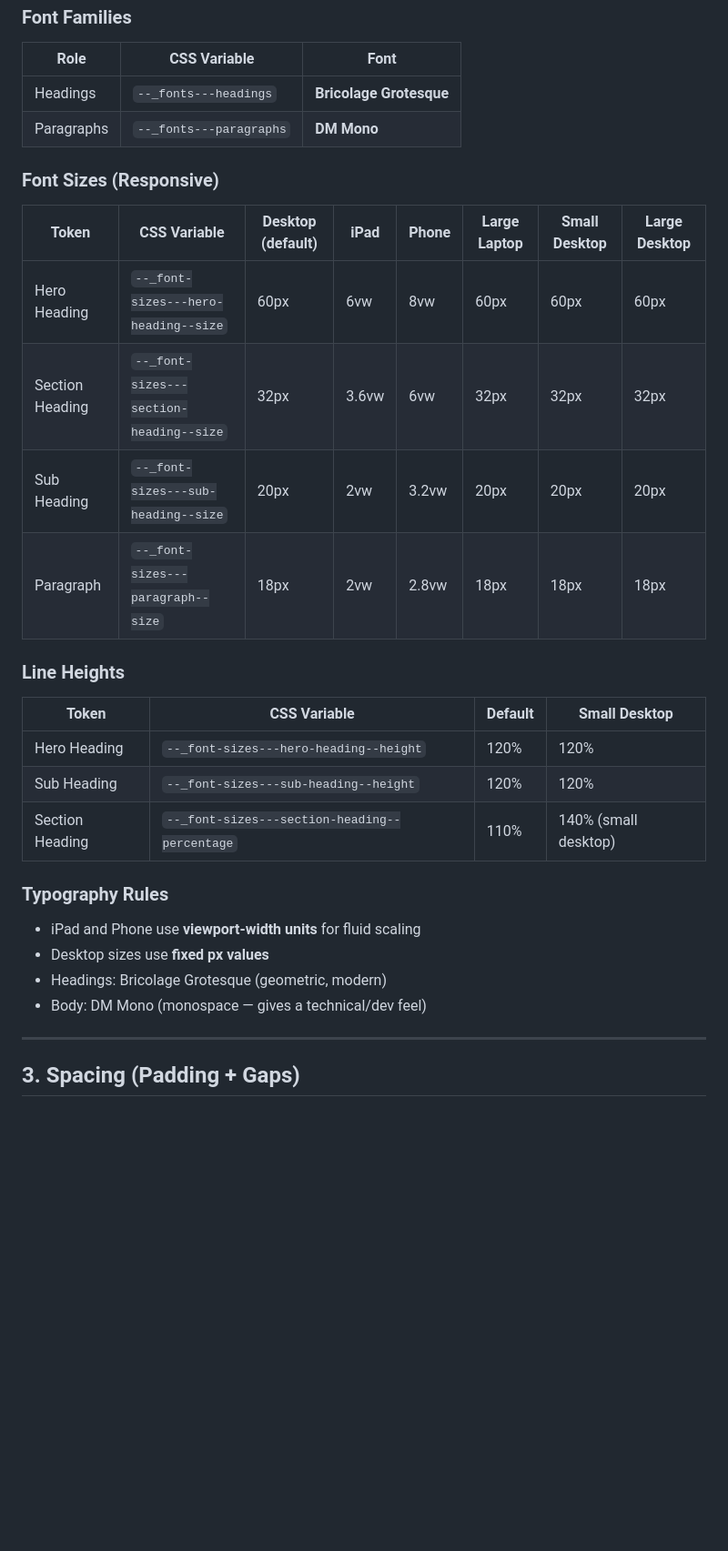
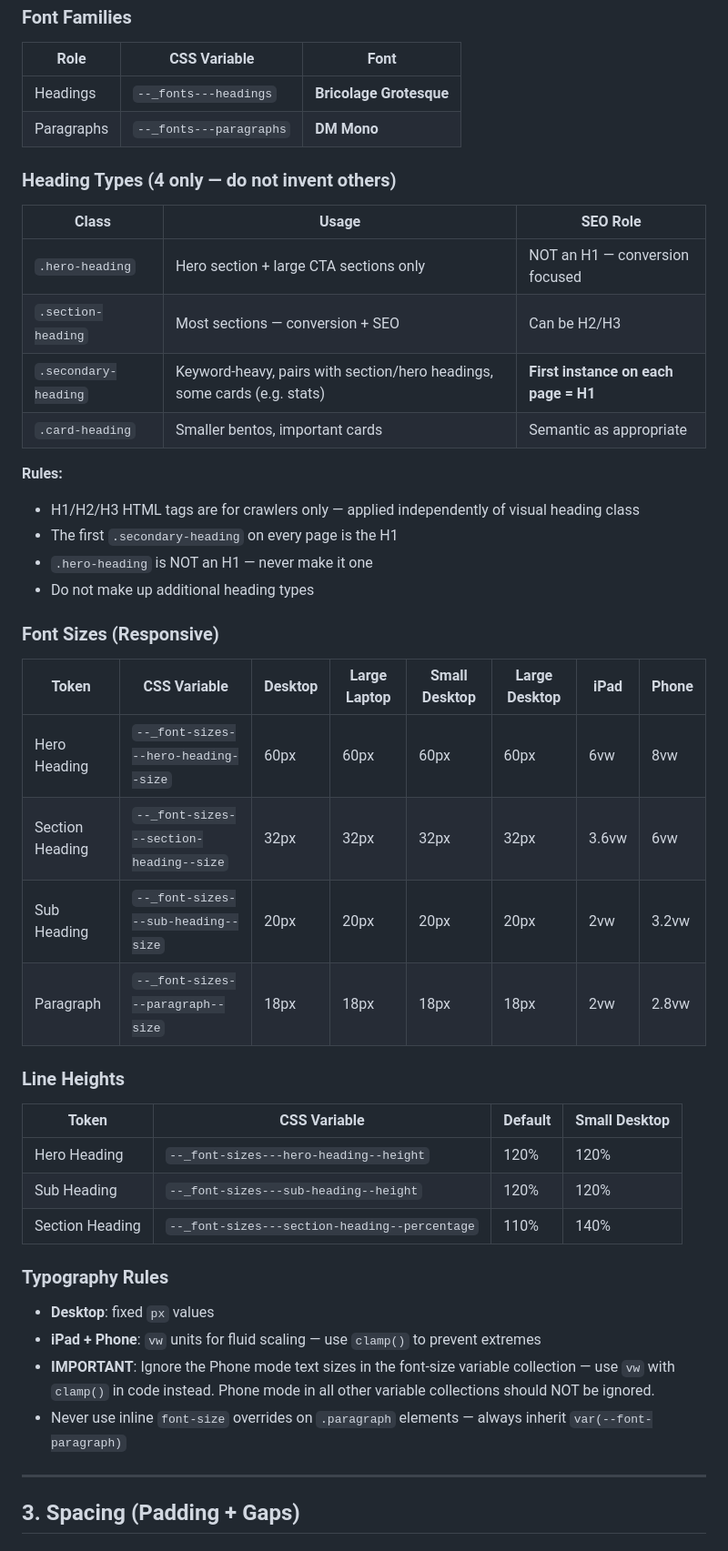
Before and after one commit to leadsparksystems-jpg/Website, a Markdown page: DESIGN_SYSTEM.md, the part around one of its changes. Shown at 91% size. Rendered like a GitHub page; blank space fills up the shorter version.

```diff
--- a/DESIGN_SYSTEM.md
+++ b/DESIGN_SYSTEM.md
@@ -37,14 +38,29 @@
 | Headings | `--_fonts---headings` | **Bricolage Grotesque** |
 | Paragraphs | `--_fonts---paragraphs` | **DM Mono** |
 
+### Heading Types (4 only — do not invent others)
+
+| Class | Usage | SEO Role |
+|---|---|---|
+| `.hero-heading` | Hero section + large CTA sections only | NOT an H1 — conversion focused |
+| `.section-heading` | Most sections — conversion + SEO | Can be H2/H3 |
+| `.secondary-heading` | Keyword-heavy, pairs with section/hero headings, some cards (e.g. stats) | **First instance on each page = H1** |
+| `.card-heading` | Smaller bentos, important cards | Semantic as appropriate |
+
+**Rules:**
+- H1/H2/H3 HTML tags are for crawlers only — applied independently of visual heading class
+- The first `.secondary-heading` on every page is the H1
+- `.hero-heading` is NOT an H1 — never make it one
+- Do not make up additional heading types
+
 ### Font Sizes (Responsive)
 
-| Token | CSS Variable | Desktop (default) | iPad | Phone | Large Laptop | Small Desktop | Large Desktop |
+| Token | CSS Variable | Desktop | Large Laptop | Small Desktop | Large Desktop | iPad | Phone |
 |---|---|---|---|---|---|---|---|
-| Hero Heading | `--_font-sizes---hero-heading--size` | 60px | 6vw | 8vw | 60px | 60px | 60px |
-| Section Heading | `--_font-sizes---section-heading--size` | 32px | 3.6vw | 6vw | 32px | 32px | 32px |
-| Sub Heading | `--_font-sizes---sub-heading--size` | 20px | 2vw | 3.2vw | 20px | 20px | 20px |
-| Paragraph | `--_font-sizes---paragraph--size` | 18px | 2vw | 2.8vw | 18px | 18px | 18px |
+| Hero Heading | `--_font-sizes---hero-heading--size` | 60px | 60px | 60px | 60px | 6vw | 8vw |
+| Section Heading | `--_font-sizes---section-heading--size` | 32px | 32px | 32px | 32px | 3.6vw | 6vw |
+| Sub Heading | `--_font-sizes---sub-heading--size` | 20px | 20px | 20px | 20px | 2vw | 3.2vw |
+| Paragraph | `--_font-sizes---paragraph--size` | 18px | 18px | 18px | 18px | 2vw | 2.8vw |
 
 ### Line Heights
 
@@ -52,13 +68,13 @@
 |---|---|---|---|
 | Hero Heading | `--_font-sizes---hero-heading--height` | 120% | 120% |
 | Sub Heading | `--_font-sizes---sub-heading--height` | 120% | 120% |
-| Section Heading | `--_font-sizes---section-heading--percentage` | 110% | 140% (small desktop) |
+| Section Heading | `--_font-sizes---section-heading--percentage` | 110% | 140% |
 
 ### Typography Rules
-- iPad and Phone use **viewport-width units** for fluid scaling
-- Desktop sizes use **fixed px values**
-- Headings: Bricolage Grotesque (geometric, modern)
-- Body: DM Mono (monospace — gives a technical/dev feel)
+- **Desktop**: fixed `px` values
+- **iPad + Phone**: `vw` units for fluid scaling — use `clamp()` to prevent extremes
+- **IMPORTANT**: Ignore the Phone mode text sizes in the font-size variable collection — use `vw` with `clamp()` in code instead. Phone mode in all other variable collections should NOT be ignored.
+- Never use inline `font-size` overrides on `.paragraph` elements — always inherit `var(--font-paragraph)`
 
 ---
 
```
Also changed, not shown: other parts of DESIGN_SYSTEM.md (+101 -42 lines).
